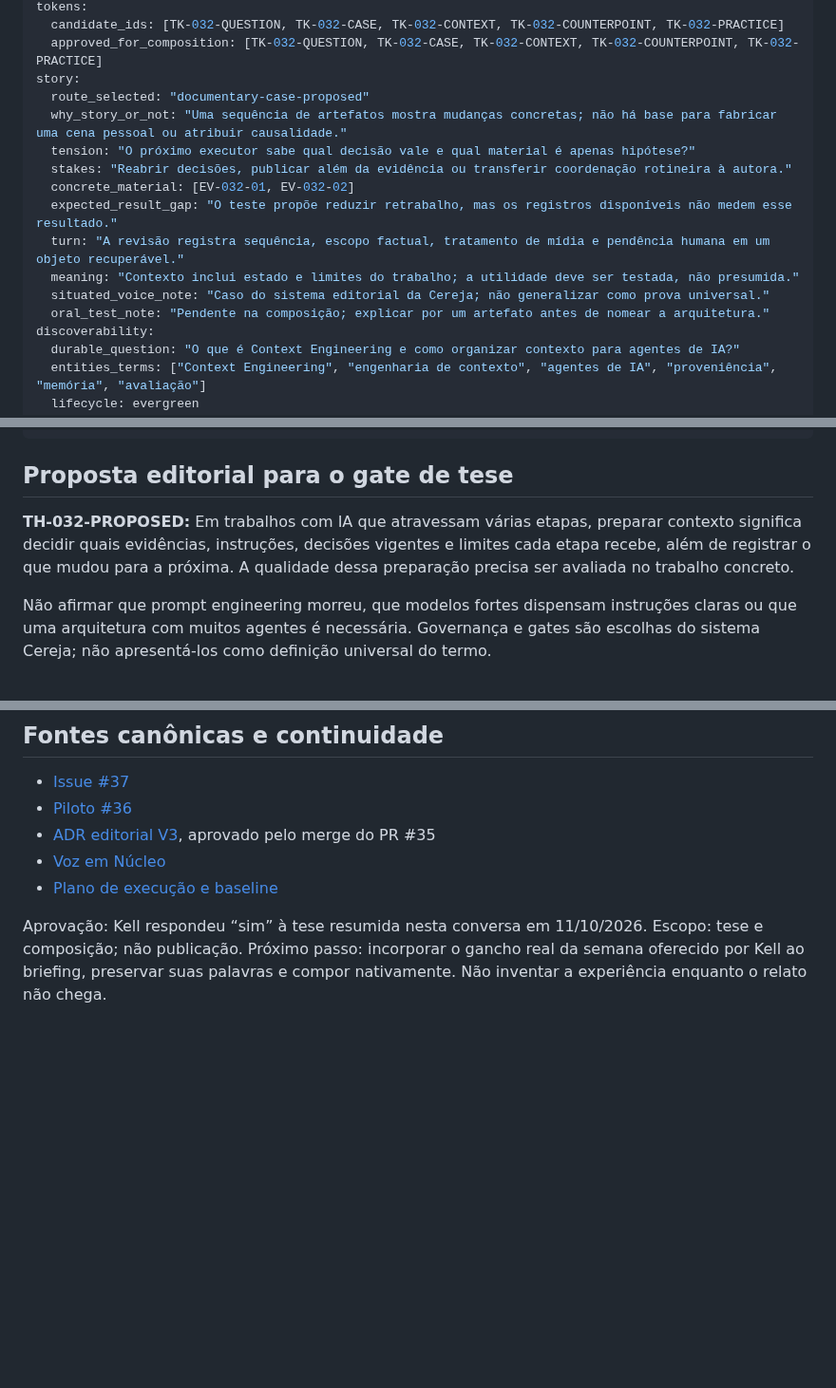
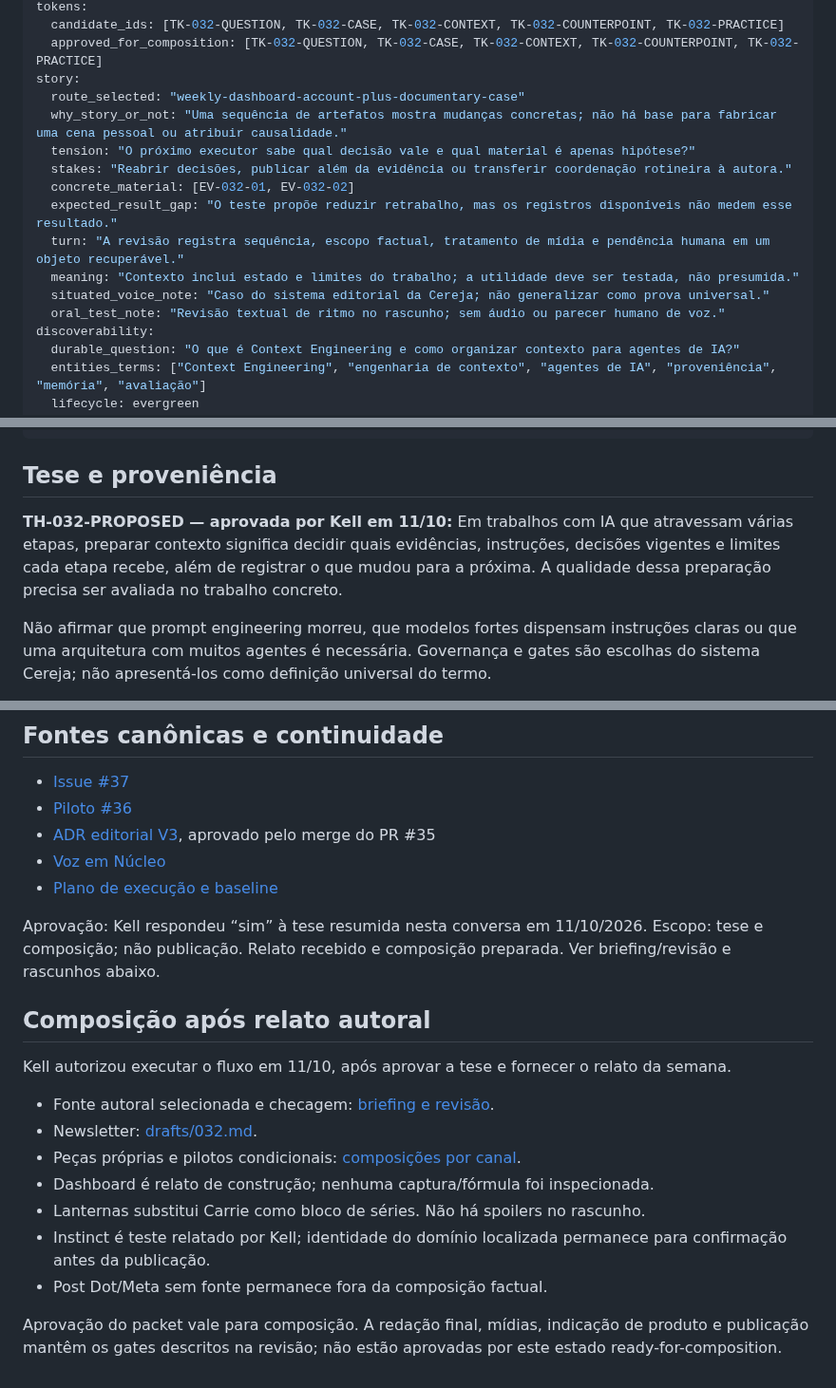
Before and after one commit to eusouakell/cereja-editorial-engine, a Markdown page: packets/EP-032-context-engineering.md, 3 parts joined by grey strips. Shown at 95% size. Drawn GitHub-style; blank space fills up the shorter version.

Commit message:
editorial: link sourced weekly composition to approved packet

````diff
--- a/packets/EP-032-context-engineering.md
+++ b/packets/EP-032-context-engineering.md
@@ -35,7 +35,7 @@ tokens:
   candidate_ids: [TK-032-QUESTION, TK-032-CASE, TK-032-CONTEXT, TK-032-COUNTERPOINT, TK-032-PRACTICE]
   approved_for_composition: [TK-032-QUESTION, TK-032-CASE, TK-032-CONTEXT, TK-032-COUNTERPOINT, TK-032-PRACTICE]
 story:
-  route_selected: "documentary-case-proposed"
+  route_selected: "weekly-dashboard-account-plus-documentary-case"
   why_story_or_not: "Uma sequência de artefatos mostra mudanças concretas; não há base para fabricar uma cena pessoal ou atribuir causalidade."
   tension: "O próximo executor sabe qual decisão vale e qual material é apenas hipótese?"
   stakes: "Reabrir decisões, publicar além da evidência ou transferir coordenação rotineira à autora."
@@ -44,7 +44,7 @@ story:
   turn: "A revisão registra sequência, escopo factual, tratamento de mídia e pendência humana em um objeto recuperável."
   meaning: "Contexto inclui estado e limites do trabalho; a utilidade deve ser testada, não presumida."
   situated_voice_note: "Caso do sistema editorial da Cereja; não generalizar como prova universal."
-  oral_test_note: "Pendente na composição; explicar por um artefato antes de nomear a arquitetura."
+  oral_test_note: "Revisão textual de ritmo no rascunho; sem áudio ou parecer humano de voz."
 discoverability:
   durable_question: "O que é Context Engineering e como organizar contexto para agentes de IA?"
   entities_terms: ["Context Engineering", "engenharia de contexto", "agentes de IA", "proveniência", "memória", "avaliação"]
@@ -79,9 +79,9 @@ human_decisions:
   approved_at: "2026-10-11"
 ```
 
-## Proposta editorial para o gate de tese
+## Tese e proveniência
 
-**TH-032-PROPOSED:** Em trabalhos com IA que atravessam várias etapas, preparar contexto significa decidir quais evidências, instruções, decisões vigentes e limites cada etapa recebe, além de registrar o que mudou para a próxima. A qualidade dessa preparação precisa ser avaliada no trabalho concreto.
+**TH-032-PROPOSED — aprovada por Kell em 11/10:** Em trabalhos com IA que atravessam várias etapas, preparar contexto significa decidir quais evidências, instruções, decisões vigentes e limites cada etapa recebe, além de registrar o que mudou para a próxima. A qualidade dessa preparação precisa ser avaliada no trabalho concreto.
 
 Não afirmar que prompt engineering morreu, que modelos fortes dispensam instruções claras ou que uma arquitetura com muitos agentes é necessária. Governança e gates são escolhas do sistema Cereja; não apresentá-los como definição universal do termo.
 
@@ -154,4 +154,19 @@ Revisão feita pelo mesmo assistente que preparou o packet, por critérios; não
 - [Voz em Núcleo](https://github.com/eusouakell/cereja-knowledge-system/blob/main/editorial/voice-and-tone.md)
 - [Plano de execução e baseline](../growth/cycles/032-context-engineering.md)
 
-Aprovação: Kell respondeu “sim” à tese resumida nesta conversa em 11/10/2026. Escopo: tese e composição; não publicação. Próximo passo: incorporar o gancho real da semana oferecido por Kell ao briefing, preservar suas palavras e compor nativamente. Não inventar a experiência enquanto o relato não chega.
+Aprovação: Kell respondeu “sim” à tese resumida nesta conversa em 11/10/2026. Escopo: tese e composição; não publicação. Relato recebido e composição preparada. Ver briefing/revisão e rascunhos abaixo.
+
+
+## Composição após relato autoral
+
+Kell autorizou executar o fluxo em 11/10, após aprovar a tese e fornecer o relato da semana.
+
+- Fonte autoral selecionada e checagem: [briefing e revisão](../growth/cycles/032-brief-and-review.md).
+- Newsletter: [drafts/032.md](../drafts/032.md).
+- Peças próprias e pilotos condicionais: [composições por canal](../growth/cycles/032-channel-drafts.md).
+- Dashboard é relato de construção; nenhuma captura/fórmula foi inspecionada.
+- Lanternas substitui Carrie como bloco de séries. Não há spoilers no rascunho.
+- Instinct é teste relatado por Kell; identidade do domínio localizada permanece para confirmação antes da publicação.
+- Post Dot/Meta sem fonte permanece fora da composição factual.
+
+Aprovação do packet vale para composição. A redação final, mídias, indicação de produto e publicação mantêm os gates descritos na revisão; não estão aprovadas por este estado ready-for-composition.
````
Also changed, not shown: other parts of packets/EP-032-context-engineering.md (+1 -1 lines).
